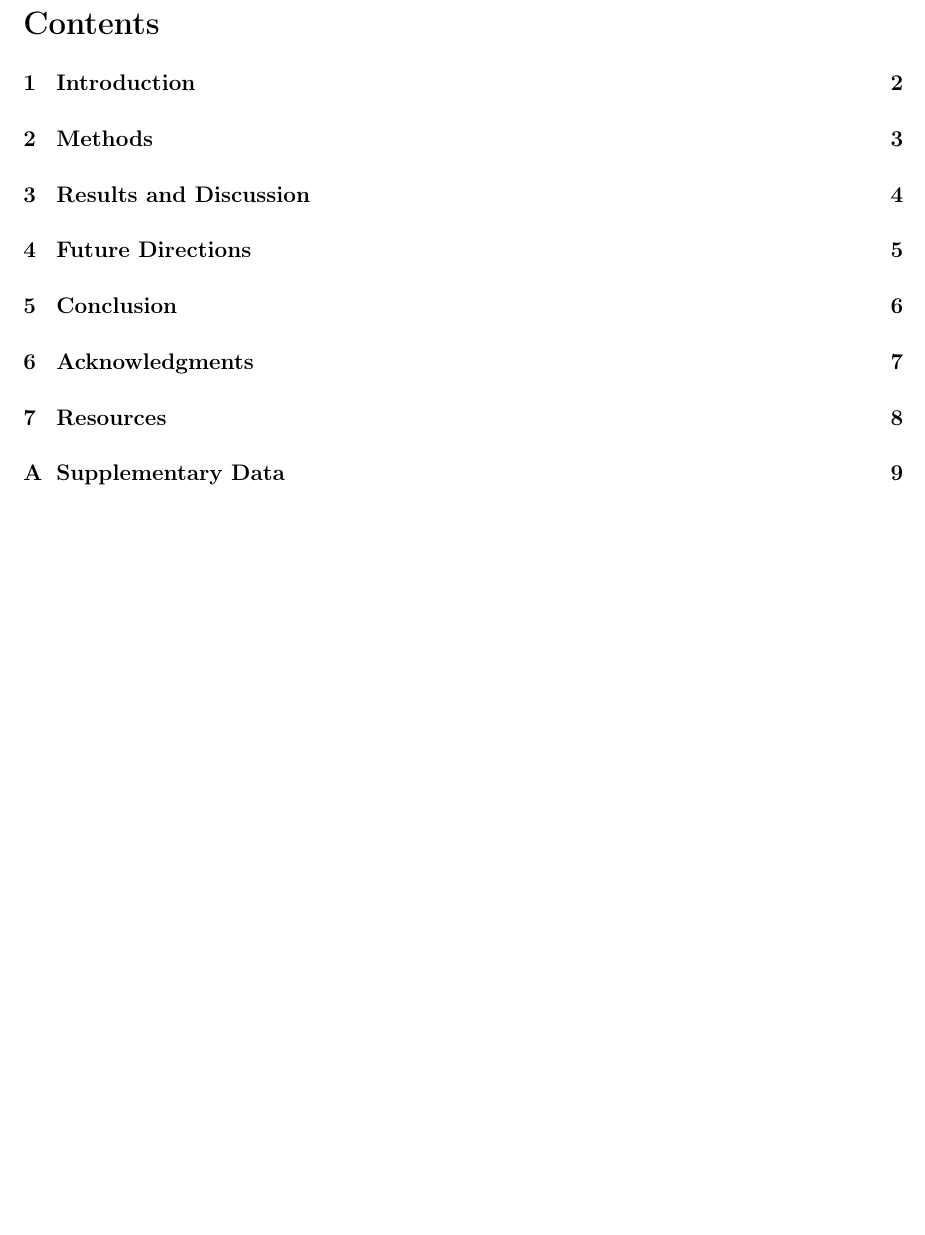
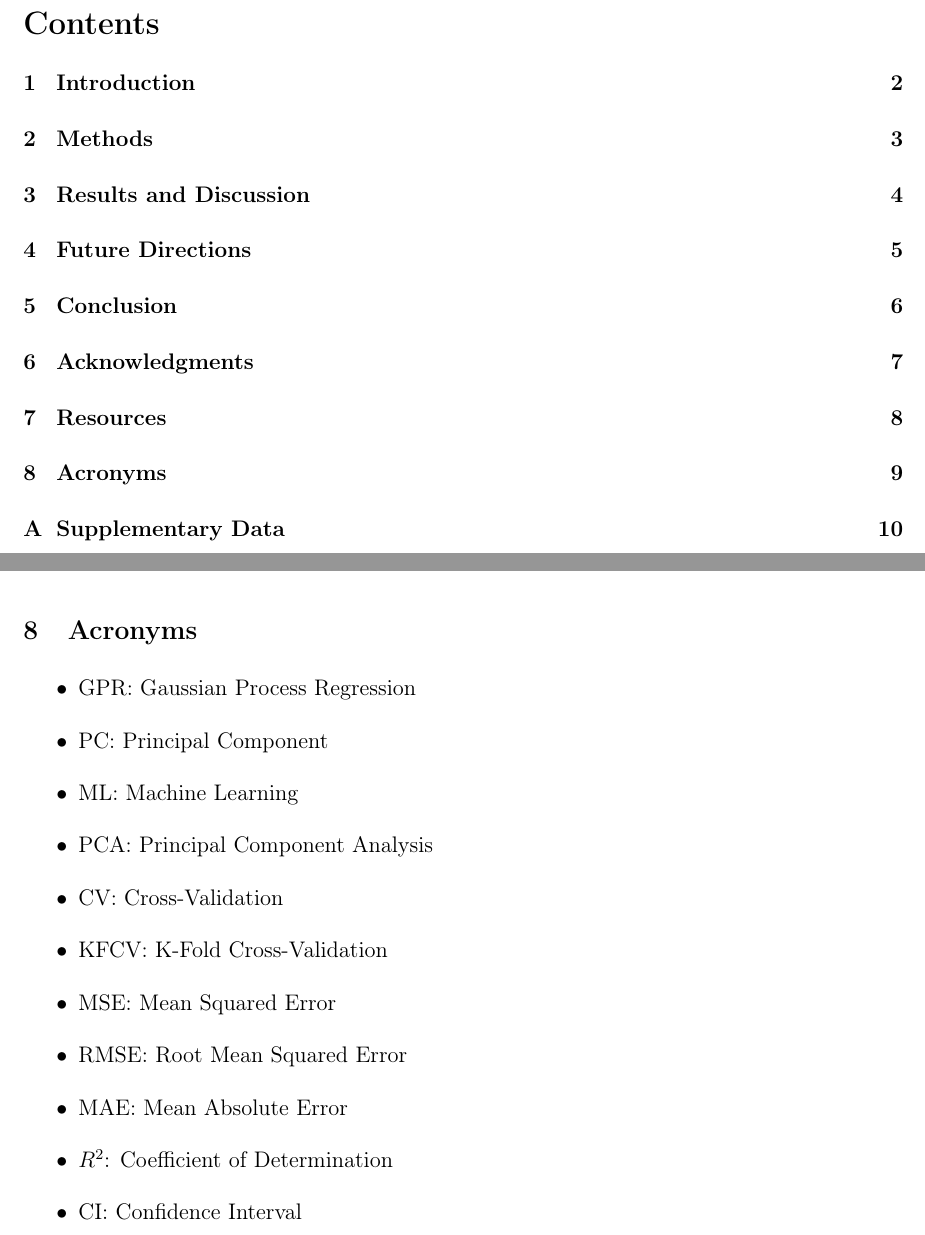
Before and after one commit to assmith23/Predicting-Blood-rheology-from-Physiologcial-Parameters, a LaTeX paper (WrittingMaterials/1.Draft/draft.tex): part of page 2 of 10 before the commit and two parts of pages 2 and 10 of 11 after it, the two joined at a grey line, cut so that both start at the same text, the shorter picture padded with empty space. Compiled offline with pdfLaTeX.

Commit message:
add accronyms

```diff
--- a/WrittingMaterials/1.Draft/draft.tex
+++ b/WrittingMaterials/1.Draft/draft.tex
@@ -138,6 +138,22 @@ Conclusion section here.
 \section{Resources}
 Resources section here.
 
+% Accronyms
+\newpage
+\section{Acronyms}
+\begin{itemize}
+    \item GPR: Gaussian Process Regression
+    \item PC: Principal Component
+    \item ML: Machine Learning
+    \item PCA: Principal Component Analysis
+    \item CV: Cross-Validation
+    \item KFCV: K-Fold Cross-Validation
+    \item MSE: Mean Squared Error
+    \item RMSE: Root Mean Squared Error
+    \item MAE: Mean Absolute Error
+    \item $R^2$: Coefficient of Determination
+    \item CI: Confidence Interval
+\end{itemize}
 
 % References
 \newpage
```
Also changed, not shown: WrittingMaterials/1.Draft/draft.pdf.
